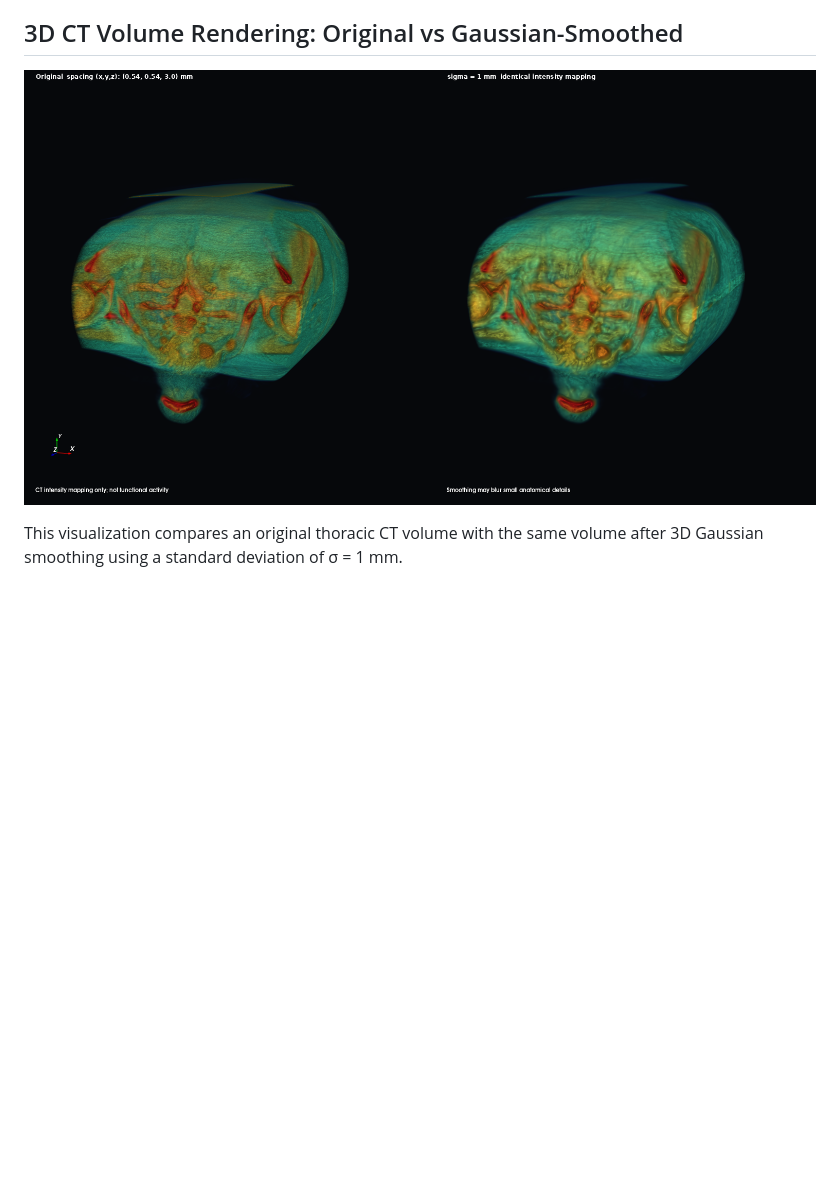
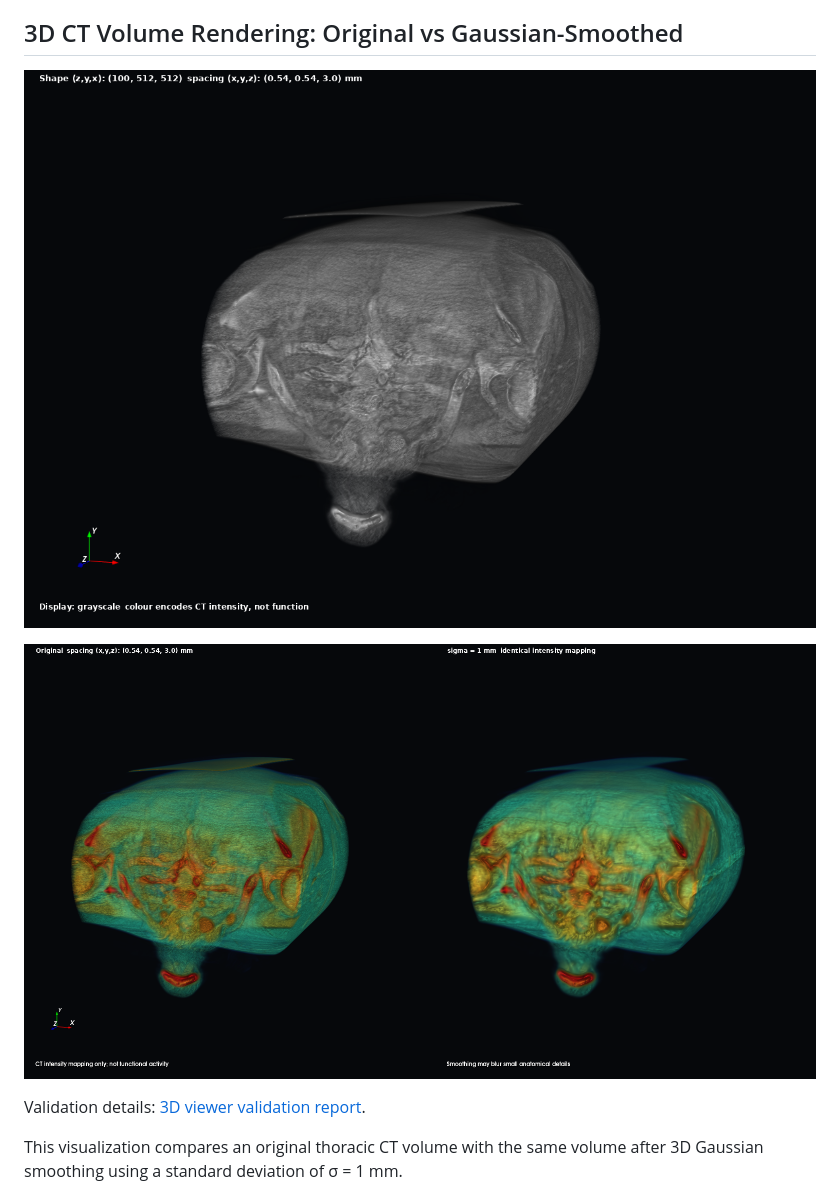
Before and after one commit to ghada-59/biomedical-image-denoising-suite, a Markdown page: README.md, the part around the change. Drawn GitHub-style; pictures changed too: docs/images/ct_volume_3d_grayscale.png (added), docs/images/original_vs_smoothed_ct_3d_pseudocolor.png (added); blank space fills up the shorter version.

Commit message:
docs: add validated 3D CT visualization results

```diff
--- a/README.md
+++ b/README.md
@@ -279,7 +279,11 @@ The volume viewer annotates the volume dimensions, voxel spacing and display mod
 
 ## 3D CT Volume Rendering: Original vs Gaussian-Smoothed
 
-![3D CT comparison before and after Gaussian smoothing](docs/images/original_vs_smoothed_ct_color.png)
+![Original CT volume rendered in grayscale](docs/images/ct_volume_3d_grayscale.png)
+
+![3D CT comparison before and after Gaussian smoothing](docs/images/original_vs_smoothed_ct_3d_pseudocolor.png)
+
+Validation details: [3D viewer validation report](docs/results/3d_viewer_validation.md).
 
 This visualization compares an original thoracic CT volume with the same volume after 3D Gaussian smoothing using a standard deviation of σ = 1 mm.
 
```
Also changed, not shown: docs/results/3d_viewer_validation.md (added, +47 -0 lines).
